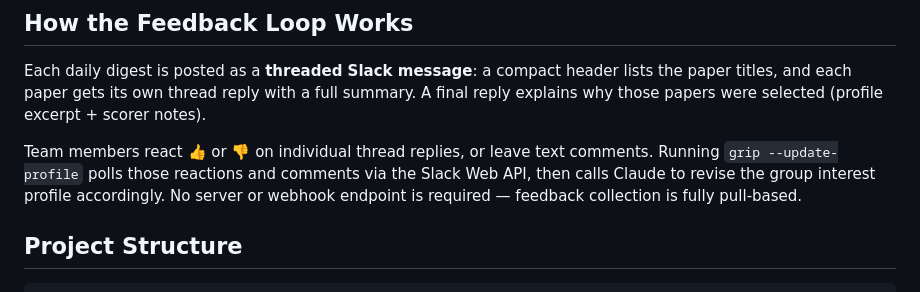
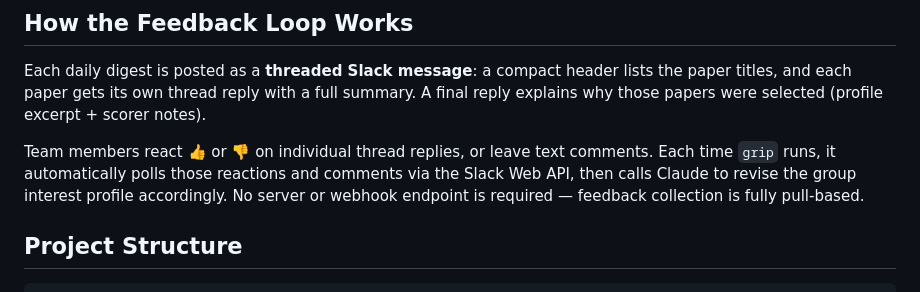
Before and after one commit to jilei-hao/grip, a Markdown page: README.md, the part around the change. Drawn GitHub-style.

Commit message:
Update README to remove reference to grip --update-profile
Co-authored-by: jilei-hao <71778110+jilei-hao@users.noreply.github.com>

```diff
--- a/README.md
+++ b/README.md
@@ -57,9 +57,10 @@ the paper titles, and each paper gets its own thread reply with a full summary.
 A final reply explains why those papers were selected (profile excerpt + scorer notes).
 
 Team members react 👍 or 👎 on individual thread replies, or leave text comments.
-Running `grip --update-profile` polls those reactions and comments via the Slack
-Web API, then calls Claude to revise the group interest profile accordingly.
-No server or webhook endpoint is required — feedback collection is fully pull-based.
+Each time `grip` runs, it automatically polls those reactions and comments via
+the Slack Web API, then calls Claude to revise the group interest profile
+accordingly. No server or webhook endpoint is required — feedback collection is
+fully pull-based.
 
 ## Project Structure
 
```
